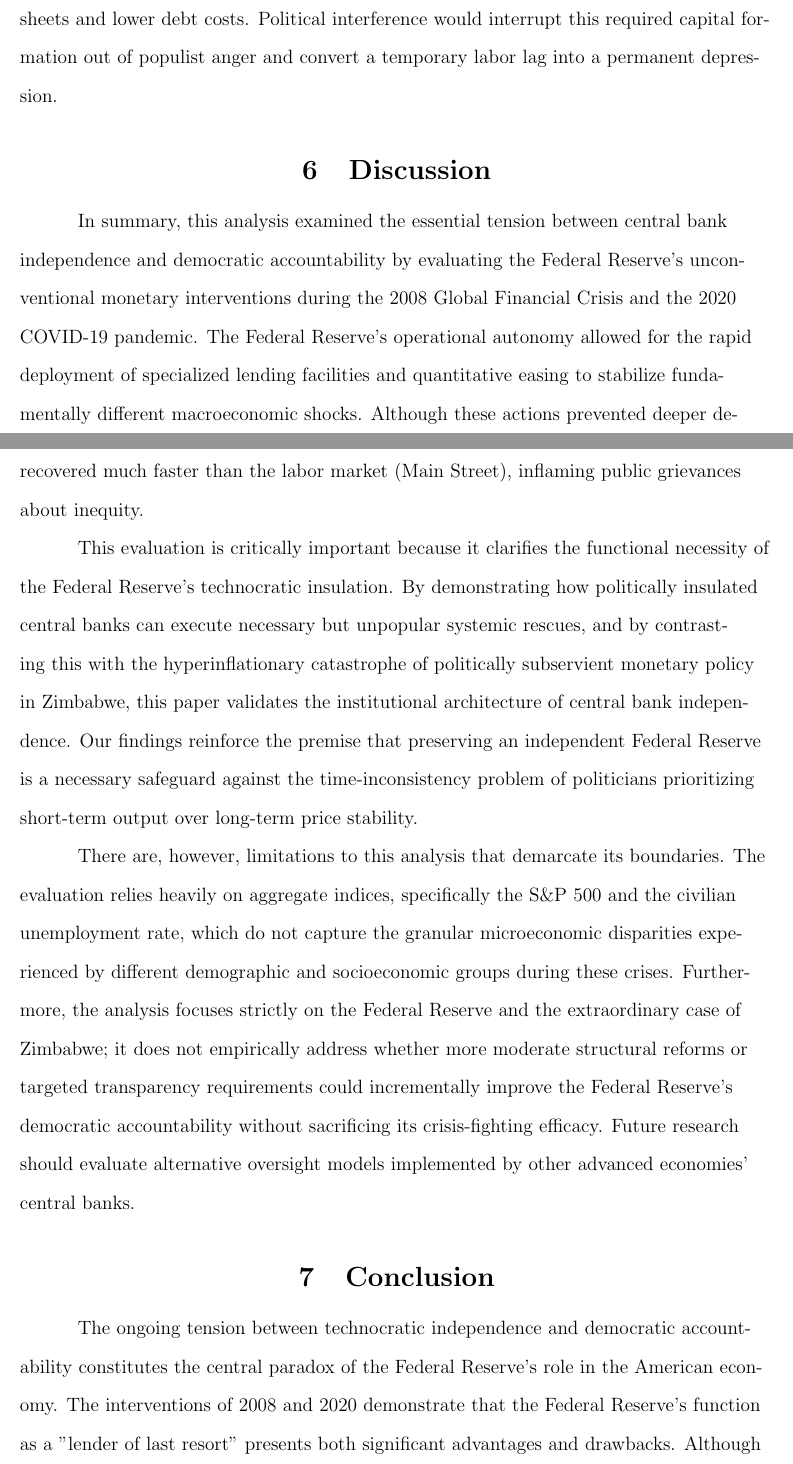
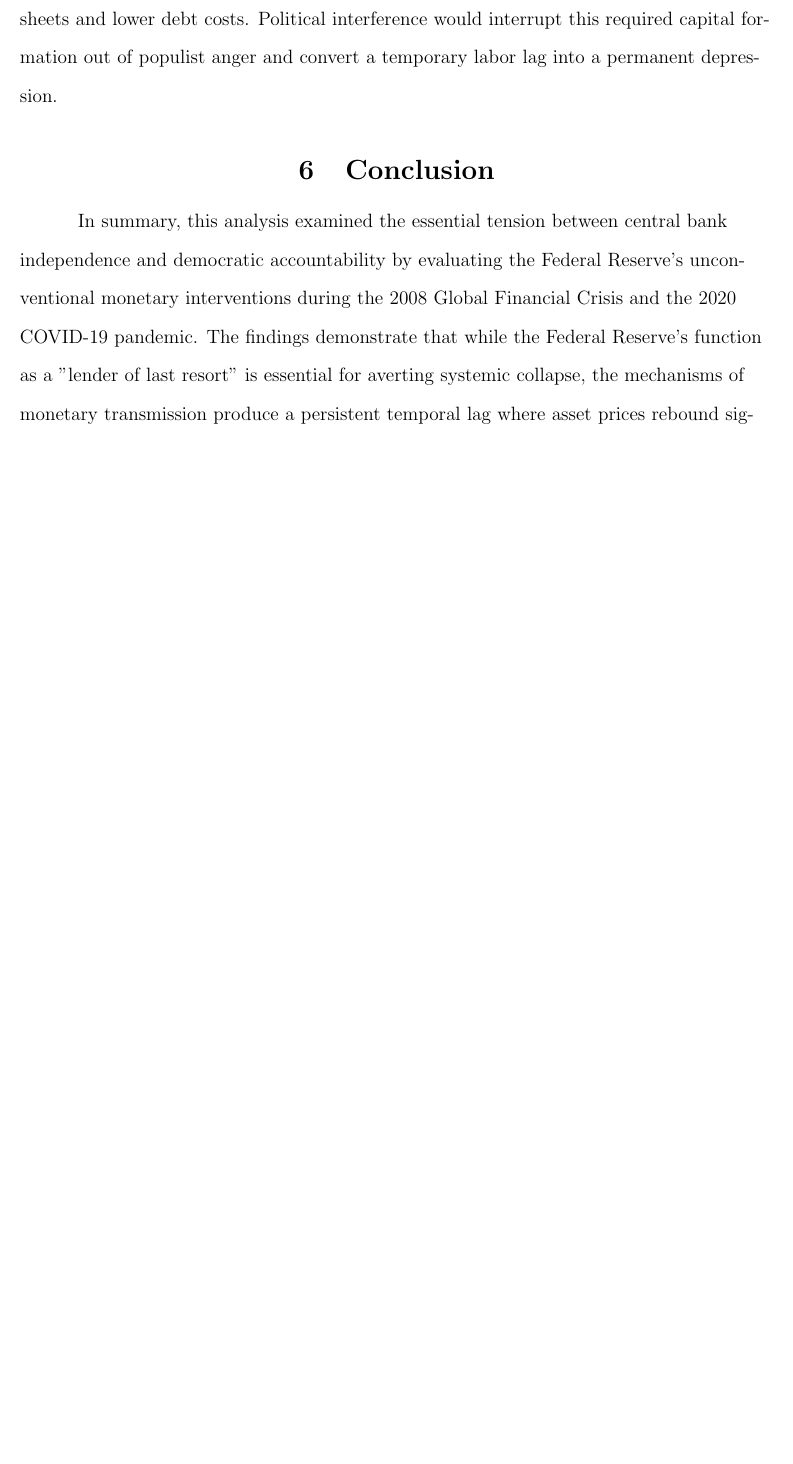
Before and after one commit to sakudiff/fincebm-fed, a LaTeX document (Paper/LaTeX_Export/main.tex): two parts of pages 9 and 10 of 12 before the commit and part of page 9 of 11 after it, the two joined at a grey line, cut so that both start at the same text, the shorter picture padded with empty space. Compiled offline with pdfLaTeX.

Commit message:
docs(latex): merge discussion into conclusion and regenerate pdf

```diff
--- a/Paper/LaTeX_Export/main.tex
+++ b/Paper/LaTeX_Export/main.tex
@@ -202,16 +202,8 @@
 
 {} The equity and unemployment data ultimately validate the necessity of technocratic isolation. Stock market valuations act as a leading indicator of future systemic liquidity. Unemployment remains a notoriously sluggish lagging indicator of economic health. An independent Federal Reserve stabilizes asset prices rapidly to heal corporate balance sheets and lower debt costs. Political interference would interrupt this required capital formation out of populist anger and convert a temporary labor lag into a permanent depression.
 
-\section{Discussion}
-% Summary
-{} In summary, this analysis examined the essential tension between central bank independence and democratic accountability by evaluating the Federal Reserve's unconventional monetary interventions during the 2008 Global Financial Crisis and the 2020 COVID-19 pandemic. The Federal Reserve's operational autonomy allowed for the rapid deployment of specialized lending facilities and quantitative easing to stabilize fundamentally different macroeconomic shocks. Although these actions prevented deeper depressions, they consistently produced a temporal lag where capital markets (Wall Street) recovered much faster than the labor market (Main Street), inflaming public grievances about inequity.
+\section{Conclusion}
+{} In summary, this analysis examined the essential tension between central bank independence and democratic accountability by evaluating the Federal Reserve's unconventional monetary interventions during the 2008 Global Financial Crisis and the 2020 COVID-19 pandemic. The findings demonstrate that while the Federal Reserve’s function as a "lender of last resort" is essential for averting systemic collapse, the mechanisms of monetary transmission produce a persistent temporal lag where asset prices rebound significantly faster than labor stability. This disconnect fuels a perceived "democratic deficit" and populist claims that the central bank prioritizes Wall Street over Main Street.
 
-% Importance / The Sell
-{} This evaluation is critically important because it clarifies the functional necessity of the Federal Reserve's technocratic insulation. By demonstrating how politically insulated central banks can execute necessary but unpopular systemic rescues, and by contrasting this with the hyperinflationary catastrophe of politically subservient monetary policy in Zimbabwe, this paper validates the institutional architecture of central bank independence. Our findings reinforce the premise that preserving an independent Federal Reserve is a necessary safeguard against the time-inconsistency problem of politicians prioritizing short-term output over long-term price stability.
+{} Despite these distributional challenges and the limitations of relying on aggregate indices to measure economic health, this paper argues that the Federal Reserve should remain operationally independent from government oversight. The institutional doctrine of central bank independence serves as an indispensable bulwark against economic instability and fiscal dominance. As demonstrated by the hyperinflationary catastrophe in Zimbabwe, the absence of institutional insulation invites "time-inconsistency," where elected officials prioritize short-term inflationary expansion for electoral gains at the expense of long-term price stability.
 
-% Limitations
-{} There are, however, limitations to this analysis that demarcate its boundaries. The evaluation relies heavily on aggregate indices, specifically the S\&P 500 and the civilian unemployment rate, which do not capture the granular microeconomic disparities experienced by different demographic and socioeconomic groups during these crises. Furthermore, the analysis focuses strictly on the Federal Reserve and the extraordinary case of Zimbabwe; it does not empirically address whether more moderate structural reforms or targeted transparency requirements could incrementally improve the Federal Reserve's democratic accountability without sacrificing its crisis-fighting efficacy. Future research should evaluate alternative oversight models implemented by other advanced economies' central banks.
-
-\section{Conclusion}
-% Conclusion
-{} The ongoing tension between technocratic independence and democratic accountability constitutes the central paradox of the Federal Reserve’s role in the American economy. The interventions of 2008 and 2020 demonstrate that the Federal Reserve’s function as a "lender of last resort" presents both significant advantages and drawbacks. Although insulation from political cycles enables the rapid deployment of liquidity to avert systemic collapse, the mechanisms of monetary transmission tend to benefit capital markets more than labor markets in the short term. The consistent lag between the recovery of the S\&P 500 and the stabilization of civilian unemployment contributes to a perceived "democratic deficit," which in turn fuels populist claims that the central bank prioritizes the solvency of Wall Street over the stability of Main Street.
```
Also changed, not shown: Paper/LaTeX_Export/main.pdf, Paper/LaTeX_Export/main.tex (5 more changed lines).
